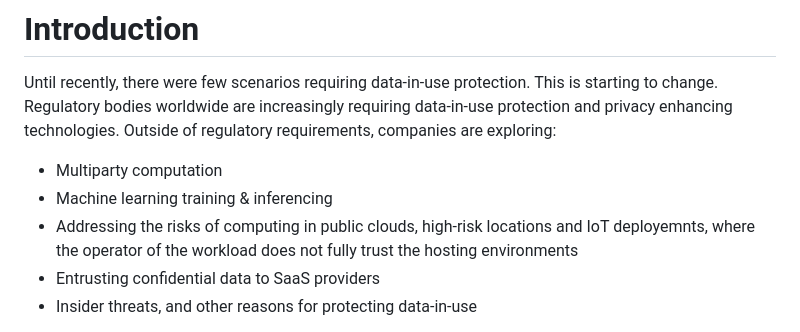
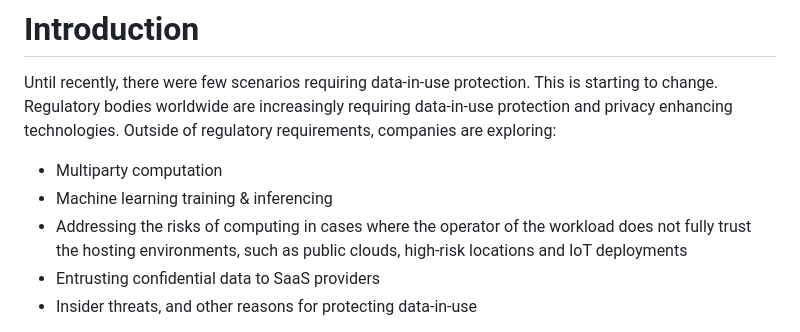
Before and after one commit to confidential-computing/twi-wimse, a Markdown page: draft-ccc-wimse-twi-extensions.md, the part around the change. Drawn GitHub-style.

Commit message:
Rewording high risk locations

```diff
--- a/draft-ccc-wimse-twi-extensions.md
+++ b/draft-ccc-wimse-twi-extensions.md
@@ -68,7 +68,7 @@ Until recently, there were few scenarios requiring data-in-use protection. This
 
 * Multiparty computation
 * Machine learning training & inferencing
-* Addressing the risks of computing in public clouds, high-risk locations and IoT deployemnts, where the operator of the workload does not fully trust the hosting environments
+* Addressing the risks of computing in cases where the operator of the workload does not fully trust the hosting environments, such as public clouds, high-risk locations and IoT deployments
 * Entrusting confidential data to SaaS providers
 * Insider threats, and other reasons for protecting data-in-use
 
```
